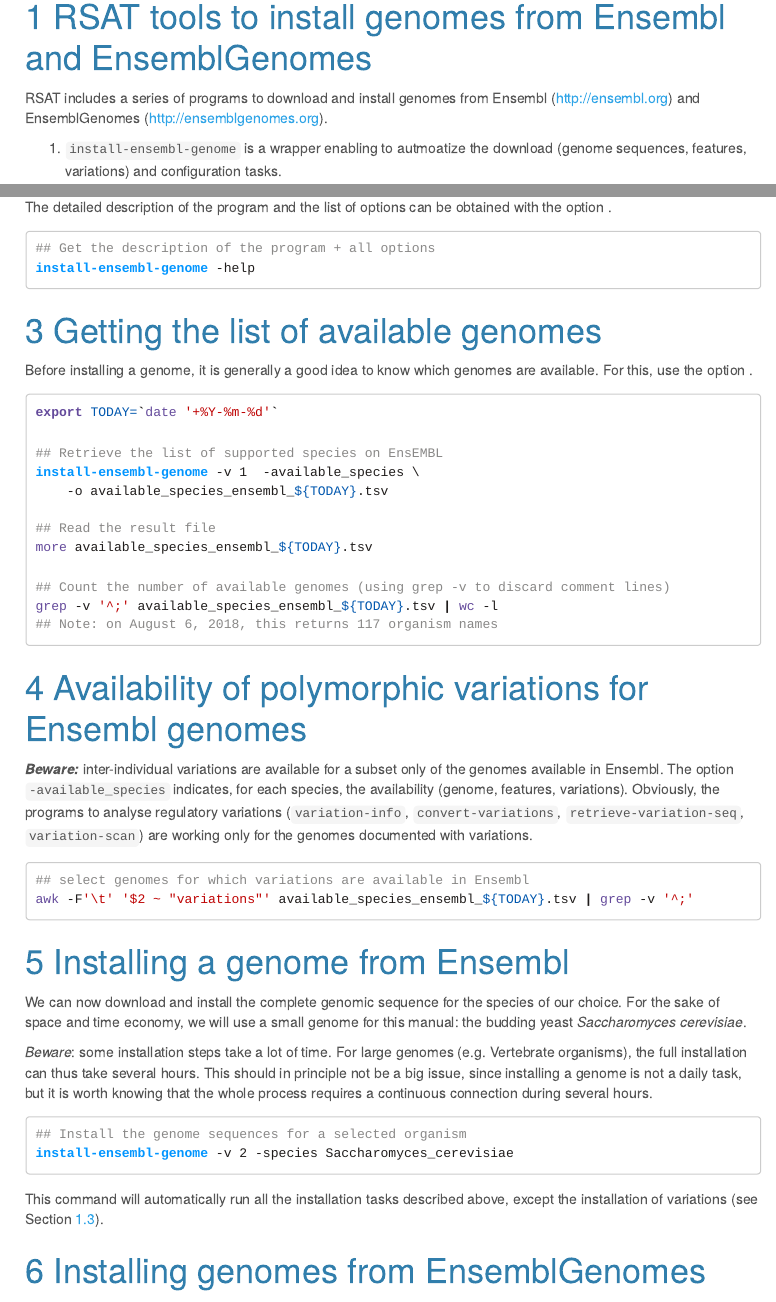
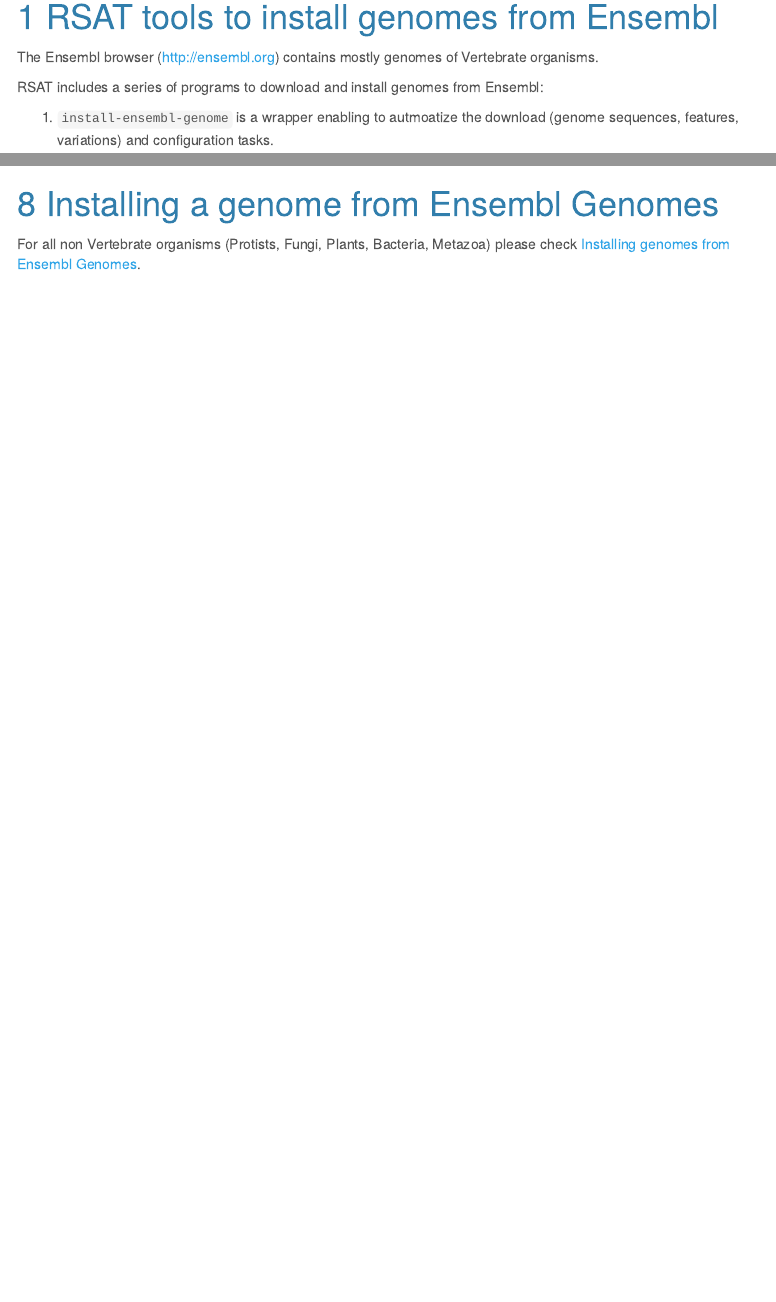
Before and after one commit to rsa-tools/managing-RSAT, an R Markdown document (genome_installation/install_organisms_from_ensembl.Rmd): the page in a window 1100 px wide, from 200 px down, and a second part further down, joined at a grey line. The pictures show the output file genome_installation/install_organisms_from_ensembl.html that the author committed with the source, opened offline; library style sheets and scripts come from the installed R packages; menus at the side of the page are left out.

Commit message:
removed EG parts and forwards users to relevant tutorial

````diff
--- a/genome_installation/install_organisms_from_ensembl.Rmd
+++ b/genome_installation/install_organisms_from_ensembl.Rmd
@@ -1,5 +1,5 @@
 ---
-title: "Installing genomes and variations from Ensembl and EnsemblGenomes"
+title: "Installing genomes and variations from Ensembl"
 author: "Jacques van Helden"
 date: '`r Sys.Date()`'
 output:
@@ -20,12 +20,11 @@
 ---
 
 
-# RSAT tools to install genomes from Ensembl and EnsemblGenomes
+# RSAT tools to install genomes from Ensembl
 
+The Ensembl browser (<http://ensembl.org>) contains mostly genomes of Vertebrate organisms.
 
-RSAT includes a series of programs to download and install genomes from Ensembl (<http://ensembl.org>) and EnsemblGenomes (<http://ensemblgenomes.org>).
-
-
+RSAT includes a series of programs to download and install genomes from Ensembl:
 
 1.  `install-ensembl-genome` is a wrapper enabling to autmoatize the download (genome sequences,
     features, variations) and configuration tasks.
@@ -90,7 +89,7 @@
 ```
 
 
-# Availability of polymorphic variations for Ensembl genomes
+# Availability of polymorphic variations for genomes in Ensembl
 
 ***Beware:*** inter-individual variations are available for a subset only of the genomes available in Ensembl. The option `-available_species` indicates, for each species, the availability (genome, features, variations). Obviously, the programs to analyse regulatory variations (`variation-info`, `convert-variations`, `retrieve-variation-seq`, `variation-scan`) are working only for the genomes
 documented with variations.
@@ -219,3 +220,8 @@
 # 11544   data/genomes/Homo_sapiens_GRCh38/variations
 
 ```
+
+# Installing a genome from Ensembl Genomes
+
+For all non Vertebrate organisms (Protists, Fungi, Plants, Bacteria, Metazoa) please check
+[Installing genomes from Ensembl Genomes](https://rsa-tools.github.io/managing-RSAT/genome_installation/install_organisms_ensembl_genomes.html).
````
Also changed, not shown: genome_installation/install_organisms_from_ensembl.html, genome_installation/install_organisms_from_ensembl.Rmd (2 more changed lines).
